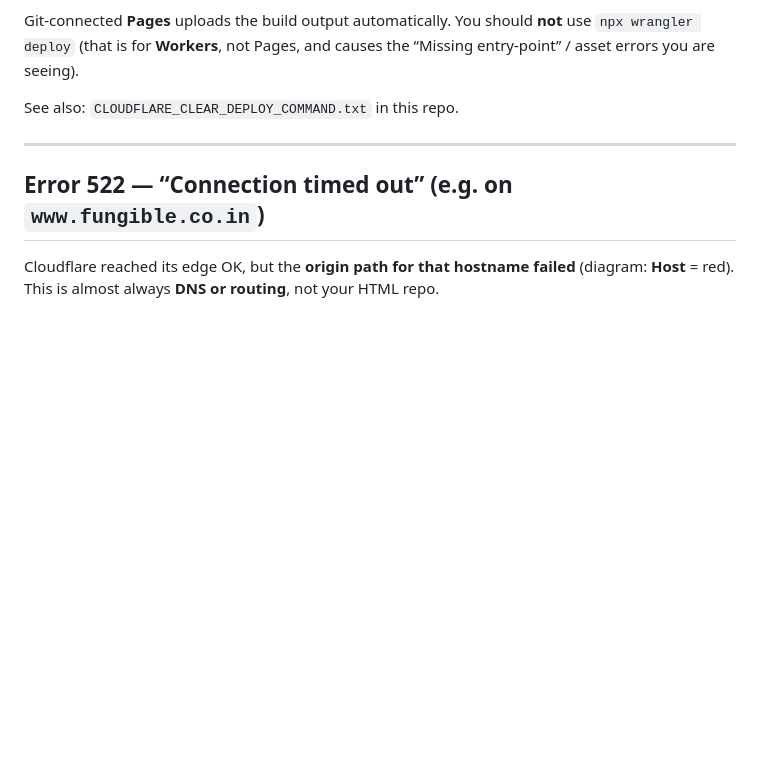
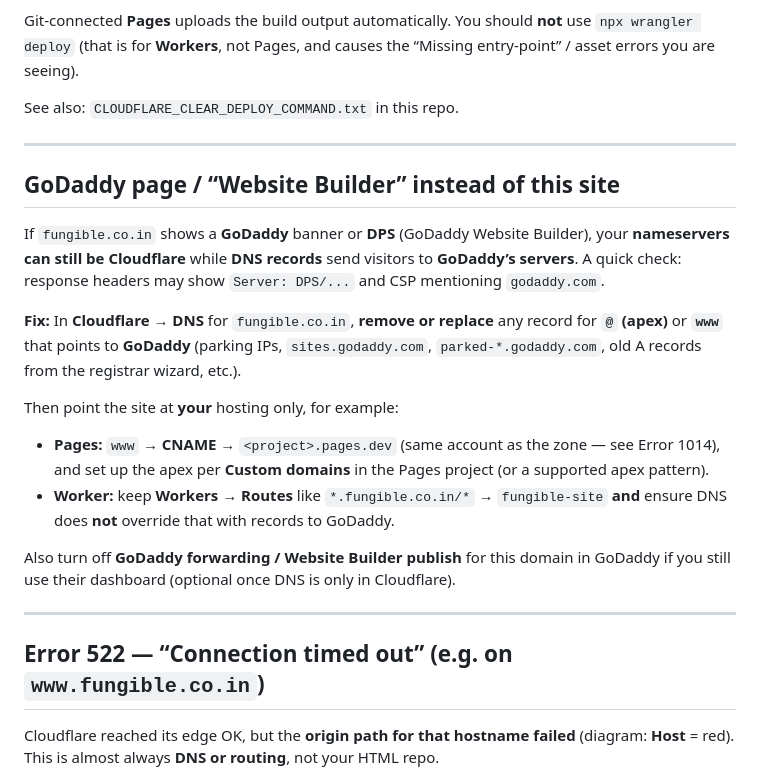
Before and after one commit to ShantanuVr/fungible-site, a Markdown page: README.md, the part around the change. Drawn GitHub-style; blank space fills up the shorter version.

Commit message:
Docs: GoDaddy DPS still serving when CF DNS points at GoDaddy
Made-with: Cursor

```diff
--- a/README.md
+++ b/README.md
@@ -18,6 +18,21 @@ Do this now:
 Git-connected **Pages** uploads the build output automatically. You should **not** use `npx wrangler deploy` (that is for **Workers**, not Pages, and causes the “Missing entry-point” / asset errors you are seeing).
 
 See also: `CLOUDFLARE_CLEAR_DEPLOY_COMMAND.txt` in this repo.
+
+---
+
+## GoDaddy page / “Website Builder” instead of this site
+
+If `fungible.co.in` shows a **GoDaddy** banner or **DPS** (GoDaddy Website Builder), your **nameservers can still be Cloudflare** while **DNS records** send visitors to **GoDaddy’s servers**. A quick check: response headers may show `Server: DPS/...` and CSP mentioning `godaddy.com`.
+
+**Fix:** In **Cloudflare** → **DNS** for `fungible.co.in`, **remove or replace** any record for **`@` (apex)** or **`www`** that points to **GoDaddy** (parking IPs, `sites.godaddy.com`, `parked-*.godaddy.com`, old A records from the registrar wizard, etc.).
+
+Then point the site at **your** hosting only, for example:
+
+- **Pages:** `www` → **CNAME** → `<project>.pages.dev` (same account as the zone — see Error 1014), and set up the apex per **Custom domains** in the Pages project (or a supported apex pattern).
+- **Worker:** keep **Workers** → **Routes** like `*.fungible.co.in/*` → `fungible-site` **and** ensure DNS does **not** override that with records to GoDaddy.
+
+Also turn off **GoDaddy forwarding / Website Builder publish** for this domain in GoDaddy if you still use their dashboard (optional once DNS is only in Cloudflare).
 
 ---
 
```
